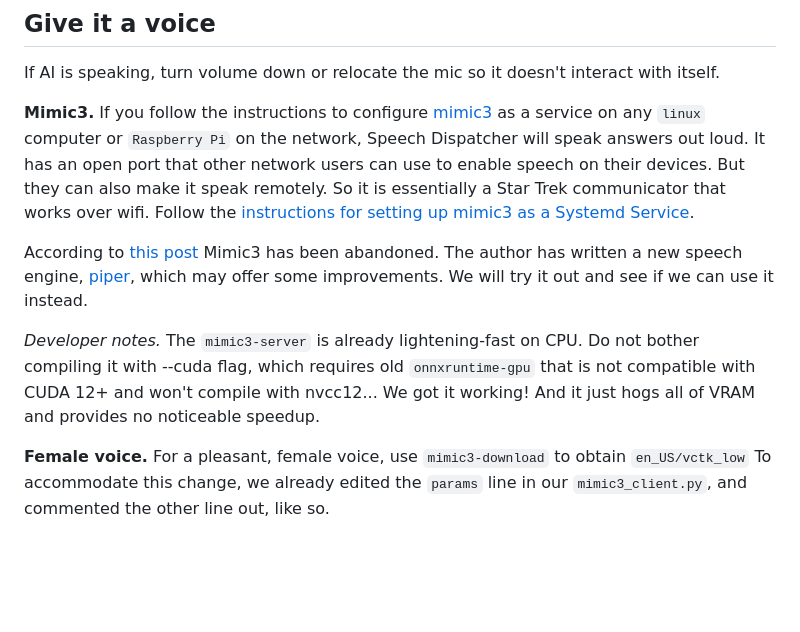
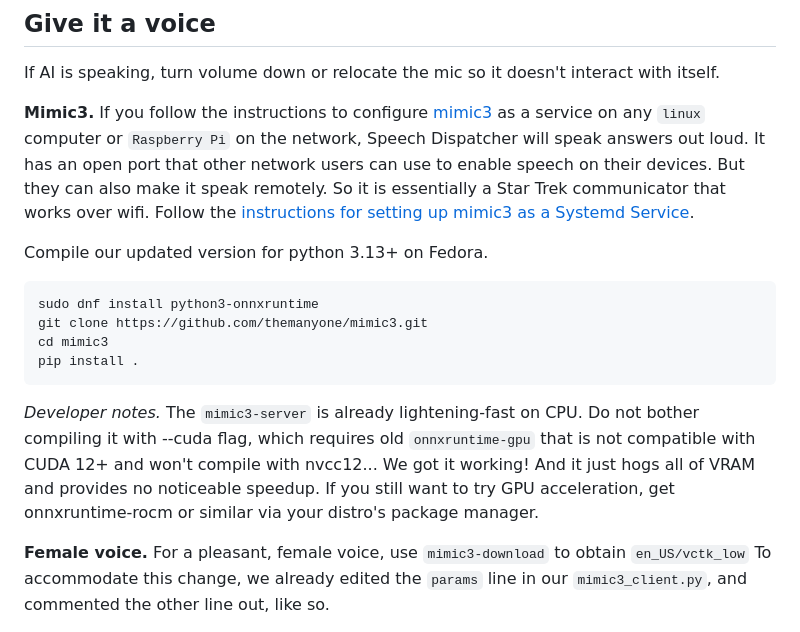
Before and after one commit to themanyone/whisper_dictation, a Markdown page: README.md, the part around the change. GitHub-like rendering; blank space fills up the shorter version.

Commit message:
update docs re. mimic3

````diff
--- a/README.md
+++ b/README.md
@@ -160,10 +160,16 @@ If AI is speaking, turn volume down or relocate the mic so it doesn't interact w
 
 **Mimic3.** If you follow the instructions to configure [mimic3](https://github.com/MycroftAI/mimic3) as a service on any `linux` computer or `Raspberry Pi` on the network, Speech Dispatcher will speak answers out loud. It has an open port that other network users can use to enable speech on their devices. But they can also make it speak remotely. So it is essentially a Star Trek communicator that works over wifi. Follow the [instructions for setting up mimic3 as a Systemd Service](https://mycroft-ai.gitbook.io/docs/mycroft-technologies/mimic-tts/mimic-3#web-server).
 
-According to [this post](https://community.openconversational.ai/t/mimic-3-tts-models-failing-to-load-with-invalid-protobuf-error/15164?replies_to_post_number=6) Mimic3 has been abandoned. The author has written a new speech engine, [piper](https://github.com/rhasspy/piper), which may offer some improvements. We will try it out and see if we can use it instead.
+Compile our updated version for python 3.13+ on Fedora.
 
+```shell
+sudo dnf install python3-onnxruntime
+git clone https://github.com/themanyone/mimic3.git
+cd mimic3
+pip install .
+```
 
-*Developer notes.* The `mimic3-server` is already lightening-fast on CPU. Do not bother compiling it with --cuda flag, which requires old `onnxruntime-gpu` that is not compatible with CUDA 12+ and won't compile with nvcc12... We got it working! And it just hogs all of VRAM and provides no noticeable speedup.
+*Developer notes.* The `mimic3-server` is already lightening-fast on CPU. Do not bother compiling it with --cuda flag, which requires old `onnxruntime-gpu` that is not compatible with CUDA 12+ and won't compile with nvcc12... We got it working! And it just hogs all of VRAM and provides no noticeable speedup. If you still want to try GPU acceleration, get onnxruntime-rocm or similar via your distro's package manager.
 
 **Female voice.** For a pleasant, female voice, use  `mimic3-download` to obtain `en_US/vctk_low` To accommodate this change, we already edited the `params` line in our `mimic3_client.py`, and commented the other line out, like so.
 
````
